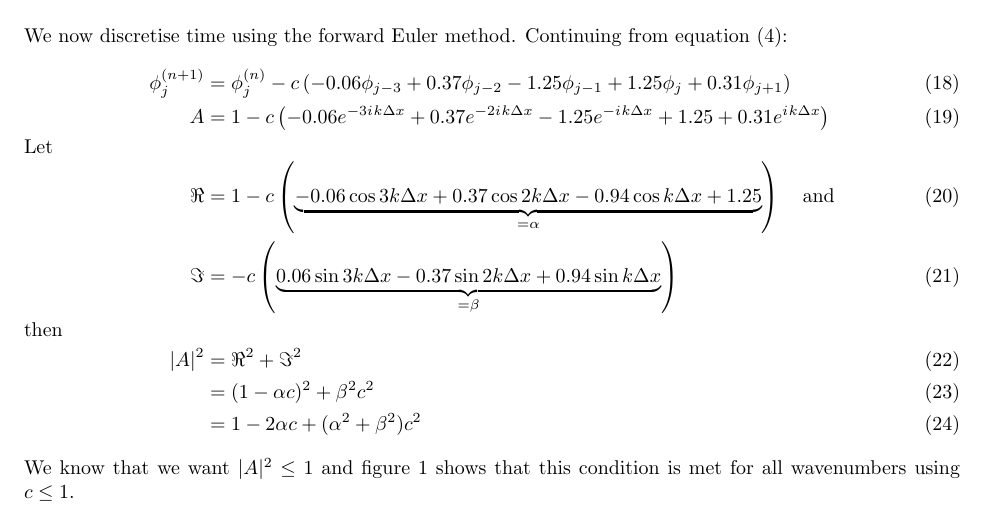
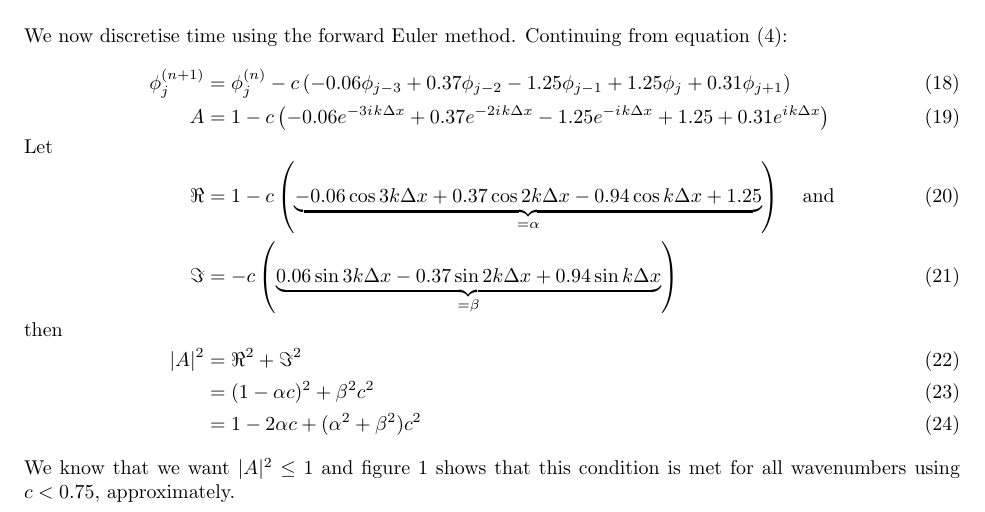
Before and after one commit to hertzsprung/cutcell-advection, a LaTeX document (src/slant-cell-advection/uniform-cubic-stability-analysis.tex): part of page 2 of 2, cut so that both start at the same text. Compiled offline with pdfLaTeX.

Commit message:
fix conclusion

```diff
--- a/src/slant-cell-advection/uniform-cubic-stability-analysis.tex
+++ b/src/slant-cell-advection/uniform-cubic-stability-analysis.tex
@@ -70,7 +70,7 @@ A &= 1 - c \left( -0.06 e^{-3\iu k \Delta x} + 0.37 e^{-2\iu k \Delta x} - 1.25
       &= (1-\alpha c)^2 + \beta^2 c^2 \\
       &= 1 - 2 \alpha c + (\alpha^2 + \beta^2) c^2
 \end{align}
-We know that we want $|A|^2 \leq 1$ and figure~\ref{fig:forward-euler} shows that this condition is met for all wavenumbers using $c \leq 1$.
+We know that we want $|A|^2 \leq 1$ and figure~\ref{fig:forward-euler} shows that this condition is met for all wavenumbers using $c < 0.75$, approximately.
 
 \begin{figure}
 	\centering
```
